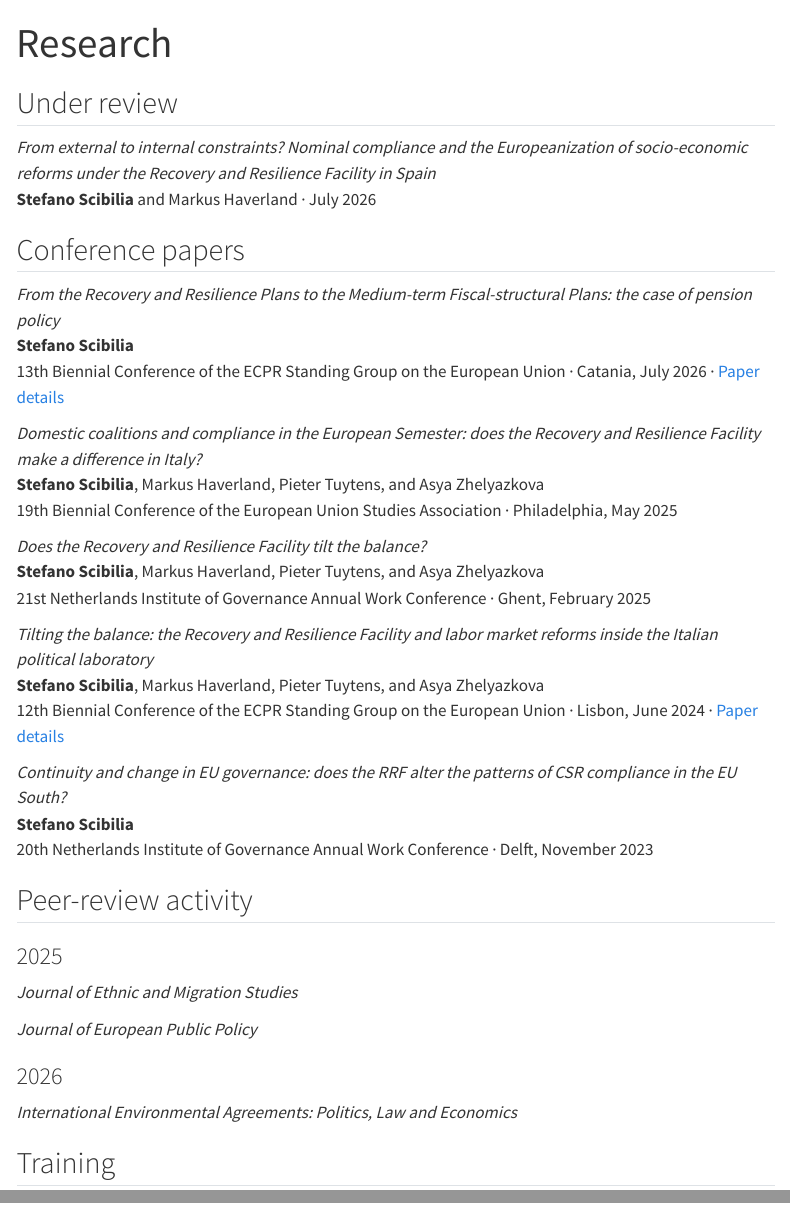
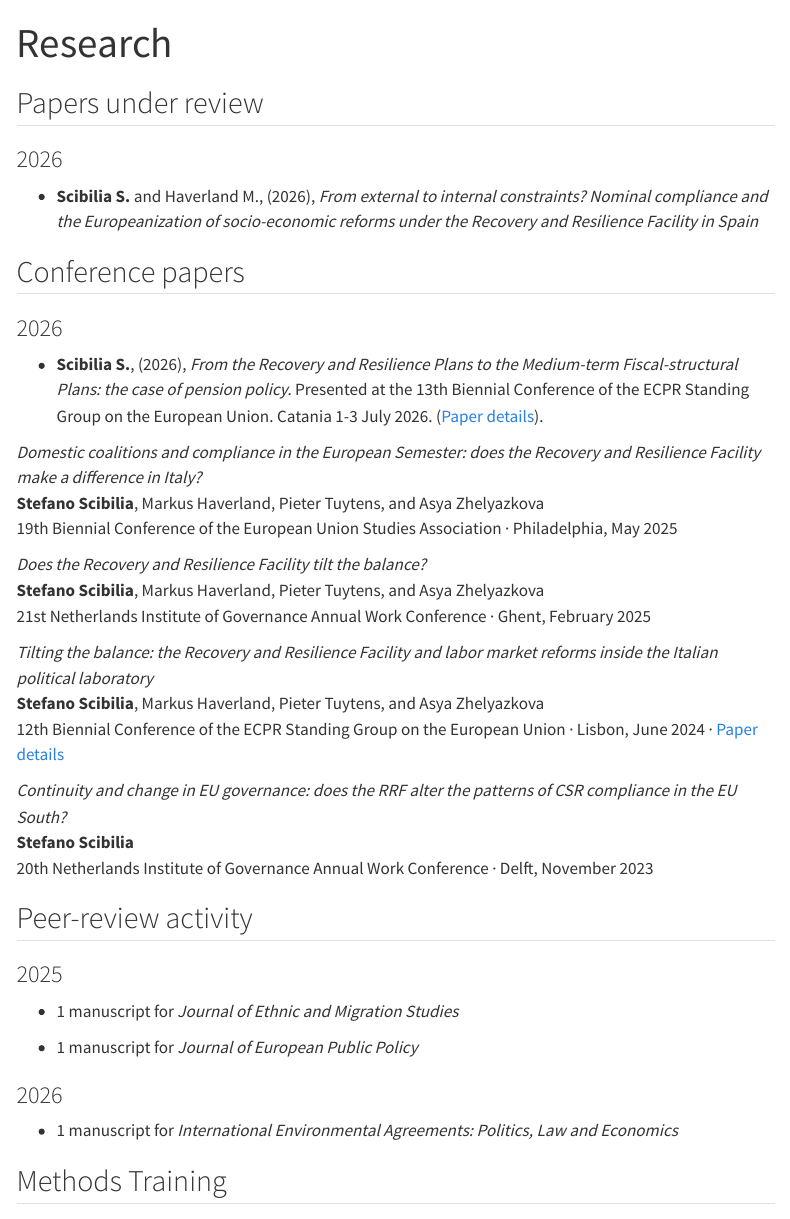
Before and after one commit to stefanoscibilia95-glitch/stef-web, a Quarto document (research.qmd): the page in a window 1100 px wide, from its top, and a second part further down, joined at a grey line. Rendered offline with R 4.5, knitr and Pandoc in place of Quarto, with nearby package versions; menus at the side of the page are left out.

Commit message:
Apply new citation house style to conference papers

```diff
--- a/research.qmd
+++ b/research.qmd
@@ -12,16 +12,17 @@ include-in-header:
       <meta name="description" content="Work under review, conference papers, peer review, and methods training by Stefano Scibilia, PhD candidate in political science at Erasmus University Rotterdam.">
 ---
 
-## Under review
+## Papers under review
 
-*From external to internal constraints? Nominal compliance and the Europeanization of socio-economic reforms under the Recovery and Resilience Facility in Spain*\
-**Stefano Scibilia** and Markus Haverland · July 2026
+### 2026
+
+- **Scibilia S.** and Haverland M., (2026), *From external to internal constraints? Nominal compliance and the Europeanization of socio-economic reforms under the Recovery and Resilience Facility in Spain*
 
 ## Conference papers
 
-*From the Recovery and Resilience Plans to the Medium-term Fiscal-structural Plans: the case of pension policy*\
-**Stefano Scibilia**\
-13th Biennial Conference of the ECPR Standing Group on the European Union · Catania, July 2026 · [Paper details](https://ecpr.eu/Events/Event/PaperDetails/86258)
+### 2026
+
+- **Scibilia S.**, (2026), *From the Recovery and Resilience Plans to the Medium-term Fiscal-structural Plans: the case of pension policy.* Presented at the 13th Biennial Conference of the ECPR Standing Group on the European Union. Catania 1-3 July 2026. ([Paper details](https://ecpr.eu/Events/Event/PaperDetails/86258)).
 
 *Domestic coalitions and compliance in the European Semester: does the Recovery and Resilience Facility make a difference in Italy?*\
 **Stefano Scibilia**, Markus Haverland, Pieter Tuytens, and Asya Zhelyazkova\
@@ -43,16 +44,16 @@ include-in-header:
 
 ### 2025
 
-*Journal of Ethnic and Migration Studies*
+- 1 manuscript for *Journal of Ethnic and Migration Studies*
 
-*Journal of European Public Policy*
+- 1 manuscript for *Journal of European Public Policy*
 
 ### 2026
 
-*International Environmental Agreements: Politics, Law and Economics*
+- 1 manuscript for *International Environmental Agreements: Politics, Law and Economics*
 
-## Training
+## Methods Training
 
-**MethodsNET Summer School** · Central European University, Vienna · July 2025\
-Comparative Research Designs; Comparative Historical Analysis
+- **MethodsNET Summer School** · Central European University, Vienna · July 2025\
+  Comparative Research Designs; Comparative Historical Analysis
 
```
Also changed, not shown: research.qmd (10 more changed lines).
